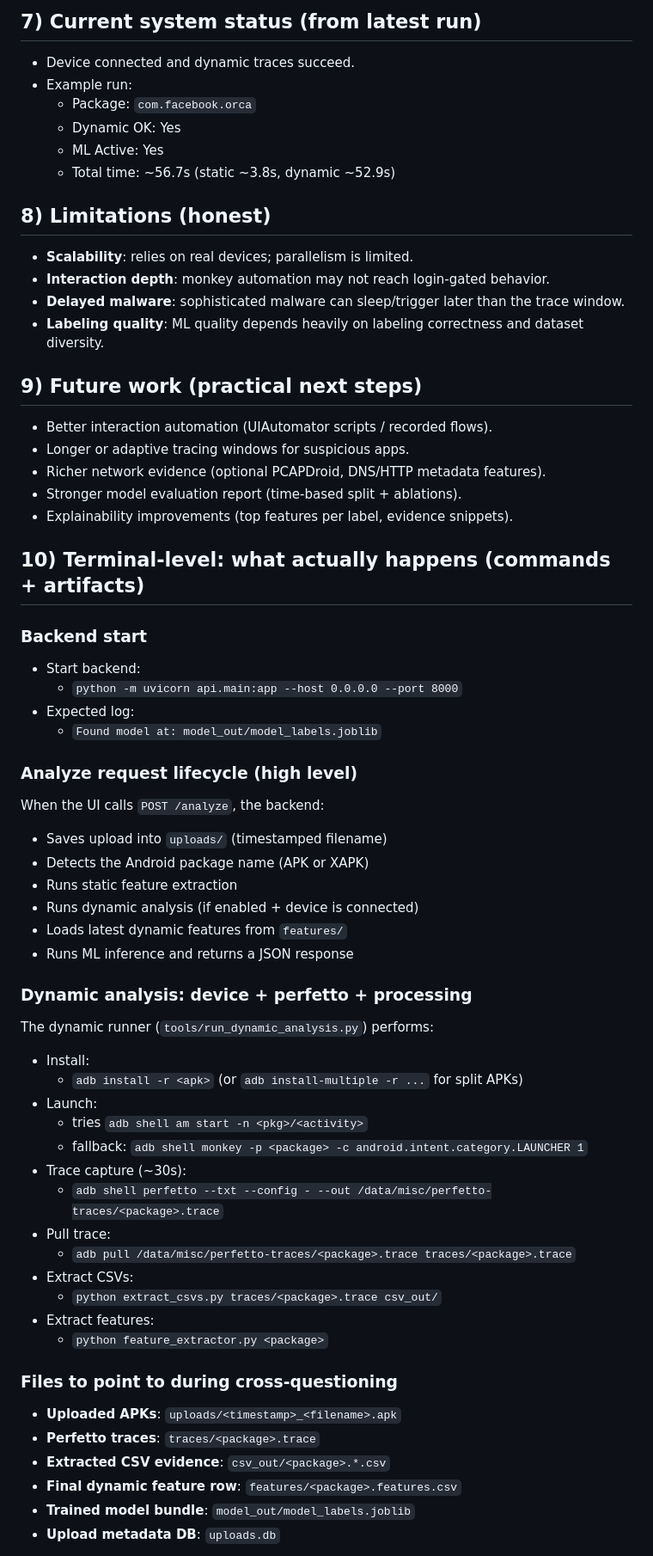
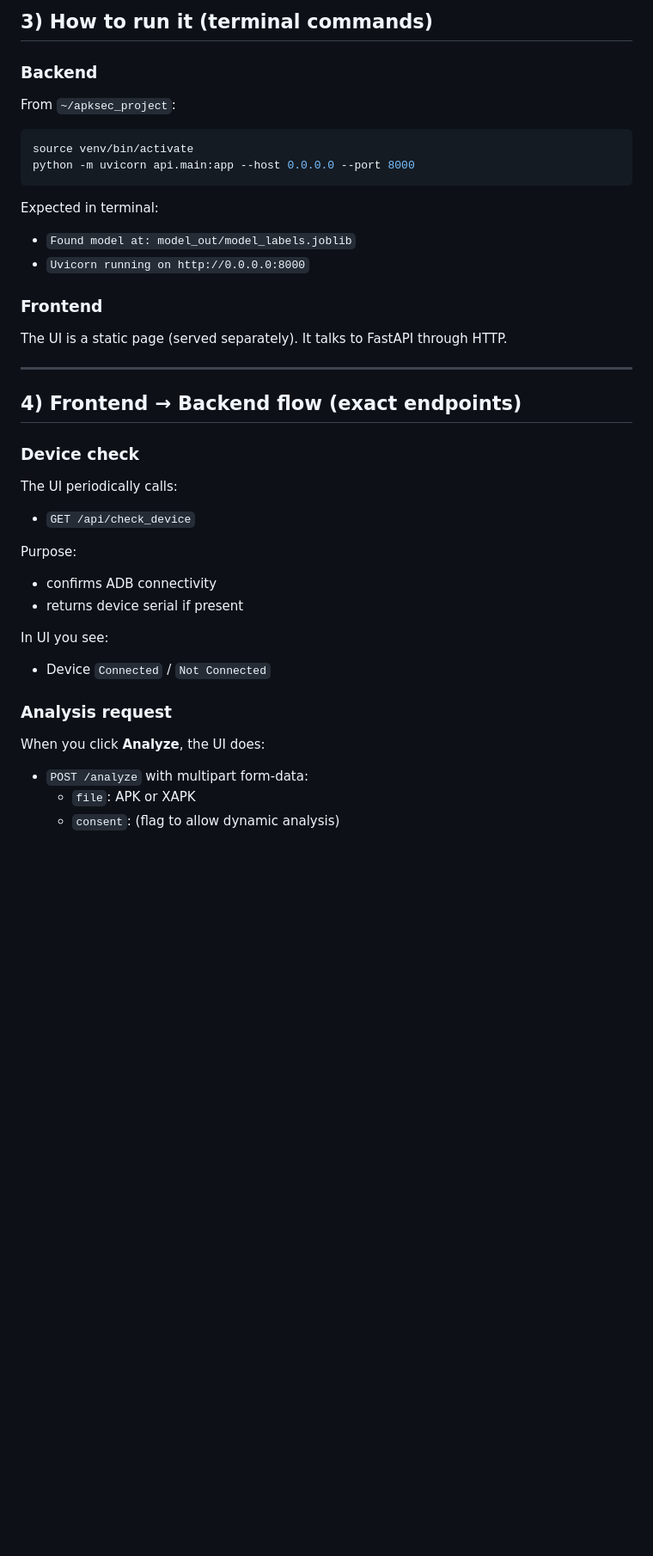
Before and after one commit to Vishnu000000/Pride, a Markdown page: README.md, the part around one of its changes. Shown at 86% size. GitHub-like rendering; blank space fills up the shorter version.

````diff
--- a/README.md
+++ b/README.md
@@ -65,63 +30,36 @@ DREAM Android is a practical APK security analyzer that combines static inspecti
 
-## 7) Current system status (from latest run)
-- Device connected and dynamic traces succeed.
-- Example run:
-  - Package: `com.facebook.orca`
-  - Dynamic OK: Yes
-  - ML Active: Yes
-  - Total time: ~56.7s (static ~3.8s, dynamic ~52.9s)
+## 3) How to run it (terminal commands)
+### Backend
+From `~/apksec_project`:
+```bash
+source venv/bin/activate
+python -m uvicorn api.main:app --host 0.0.0.0 --port 8000
+```
 
-## 8) Limitations (honest)
-- **Scalability**: relies on real devices; parallelism is limited.
-- **Interaction depth**: monkey automation may not reach login-gated behavior.
-- **Delayed malware**: sophisticated malware can sleep/trigger later than the trace window.
-- **Labeling quality**: ML quality depends heavily on labeling correctness and dataset diversity.
+Expected in terminal:
+- `Found model at: model_out/model_labels.joblib`
+- `Uvicorn running on http://0.0.0.0:8000`
 
-## 9) Future work (practical next steps)
-- Better interaction automation (UIAutomator scripts / recorded flows).
-- Longer or adaptive tracing windows for suspicious apps.
-- Richer network evidence (optional PCAPDroid, DNS/HTTP metadata features).
-- Stronger model evaluation report (time-based split + ablations).
-- Explainability improvements (top features per label, evidence snippets).
+### Frontend
+The UI is a static page (served separately). It talks to FastAPI through HTTP.
 
-## 10) Terminal-level: what actually happens (commands + artifacts)
+---
 
-### Backend start
-- Start backend:
-  - `python -m uvicorn api.main:app --host 0.0.0.0 --port 8000`
-- Expected log:
-  - `Found model at: model_out/model_labels.joblib`
+## 4) Frontend → Backend flow (exact endpoints)
+### Device check
+The UI periodically calls:
+- `GET /api/check_device`
 
-### Analyze request lifecycle (high level)
-When the UI calls `POST /analyze`, the backend:
-- Saves upload into `uploads/` (timestamped filename)
-- Detects the Android package name (APK or XAPK)
-- Runs static feature extraction
-- Runs dynamic analysis (if enabled + device is connected)
-- Loads latest dynamic features from `features/`
-- Runs ML inference and returns a JSON response
+Purpose:
+- confirms ADB connectivity
+- returns device serial if present
 
-### Dynamic analysis: device + perfetto + processing
-The dynamic runner (`tools/run_dynamic_analysis.py`) performs:
-- Install:
-  - `adb install -r <apk>` (or `adb install-multiple -r ...` for split APKs)
-- Launch:
-  - tries `adb shell am start -n <pkg>/<activity>`
-  - fallback: `adb shell monkey -p <package> -c android.intent.category.LAUNCHER 1`
-- Trace capture (~30s):
-  - `adb shell perfetto --txt --config - --out /data/misc/perfetto-traces/<package>.trace`
-- Pull trace:
-  - `adb pull /data/misc/perfetto-traces/<package>.trace traces/<package>.trace`
-- Extract CSVs:
-  - `python extract_csvs.py traces/<package>.trace csv_out/`
-- Extract features:
-  - `python feature_extractor.py <package>`
+In UI you see:
+- Device `Connected` / `Not Connected`
 
-### Files to point to during cross-questioning
-- **Uploaded APKs**: `uploads/<timestamp>_<filename>.apk`
-- **Perfetto traces**: `traces/<package>.trace`
-- **Extracted CSV evidence**: `csv_out/<package>.*.csv`
-- **Final dynamic feature row**: `features/<package>.features.csv`
-- **Trained model bundle**: `model_out/model_labels.joblib`
-- **Upload metadata DB**: `uploads.db`
+### Analysis request
+When you click **Analyze**, the UI does:
+- `POST /analyze` with multipart form-data:
+  - `file`: APK or XAPK
+  - `consent`: (flag to allow dynamic analysis)
 
````
Also changed, not shown: other parts of README.md (+319 -118 lines).
